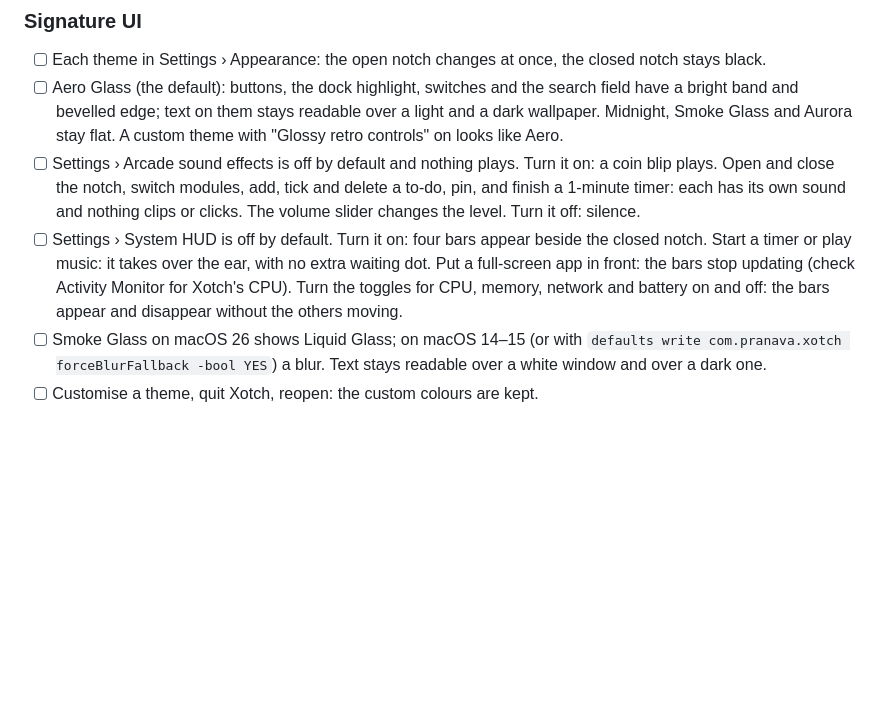
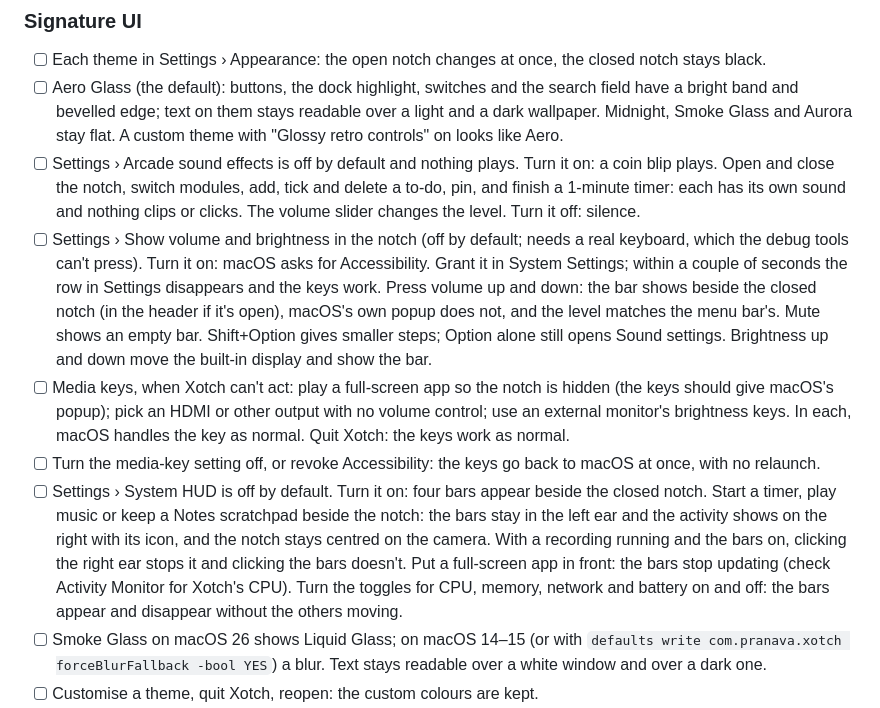
Before and after one commit to Pranava77/Xotch, a Markdown page: docs/TESTING.md, the part around the change. Drawn GitHub-style; blank space fills up the shorter version.

```diff
--- a/docs/TESTING.md
+++ b/docs/TESTING.md
@@ -76,7 +76,10 @@ These need hardware or situations a script can't create. Tick them before a beta
 - [ ] Each theme in Settings › Appearance: the open notch changes at once, the closed notch stays black.
 - [ ] Aero Glass (the default): buttons, the dock highlight, switches and the search field have a bright band and bevelled edge; text on them stays readable over a light and a dark wallpaper. Midnight, Smoke Glass and Aurora stay flat. A custom theme with "Glossy retro controls" on looks like Aero.
 - [ ] Settings › Arcade sound effects is off by default and nothing plays. Turn it on: a coin blip plays. Open and close the notch, switch modules, add, tick and delete a to-do, pin, and finish a 1-minute timer: each has its own sound and nothing clips or clicks. The volume slider changes the level. Turn it off: silence.
-- [ ] Settings › System HUD is off by default. Turn it on: four bars appear beside the closed notch. Start a timer or play music: it takes over the ear, with no extra waiting dot. Put a full-screen app in front: the bars stop updating (check Activity Monitor for Xotch's CPU). Turn the toggles for CPU, memory, network and battery on and off: the bars appear and disappear without the others moving.
+- [ ] Settings › Show volume and brightness in the notch (off by default; needs a real keyboard, which the debug tools can't press). Turn it on: macOS asks for Accessibility. Grant it in System Settings; within a couple of seconds the row in Settings disappears and the keys work. Press volume up and down: the bar shows beside the closed notch (in the header if it's open), macOS's own popup does not, and the level matches the menu bar's. Mute shows an empty bar. Shift+Option gives smaller steps; Option alone still opens Sound settings. Brightness up and down move the built-in display and show the bar.
+- [ ] Media keys, when Xotch can't act: play a full-screen app so the notch is hidden (the keys should give macOS's popup); pick an HDMI or other output with no volume control; use an external monitor's brightness keys. In each, macOS handles the key as normal. Quit Xotch: the keys work as normal.
+- [ ] Turn the media-key setting off, or revoke Accessibility: the keys go back to macOS at once, with no relaunch.
+- [ ] Settings › System HUD is off by default. Turn it on: four bars appear beside the closed notch. Start a timer, play music or keep a Notes scratchpad beside the notch: the bars stay in the left ear and the activity shows on the right with its icon, and the notch stays centred on the camera. With a recording running and the bars on, clicking the right ear stops it and clicking the bars doesn't. Put a full-screen app in front: the bars stop updating (check Activity Monitor for Xotch's CPU). Turn the toggles for CPU, memory, network and battery on and off: the bars appear and disappear without the others moving.
 - [ ] Smoke Glass on macOS 26 shows Liquid Glass; on macOS 14–15 (or with `defaults write com.pranava.xotch forceBlurFallback -bool YES`) a blur. Text stays readable over a white window and over a dark one.
 - [ ] Customise a theme, quit Xotch, reopen: the custom colours are kept.
 - [ ] Drop a file on the notch: a ripple spreads from where it landed.
```
Also changed, not shown: README.md (+8 -4 lines), docs/DEVELOPMENT.md (+12 -1 lines), docs/images/ears-hud.jpg, 16 other files.
